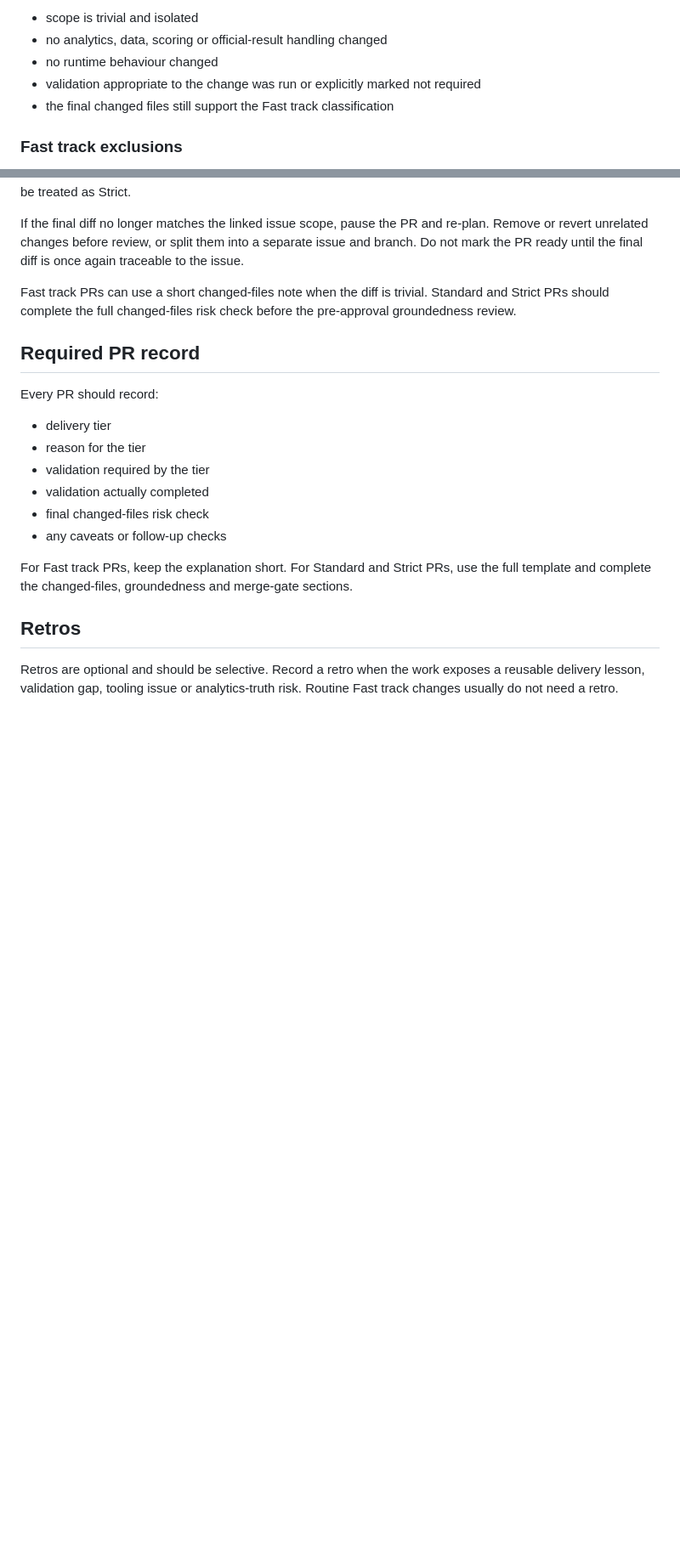
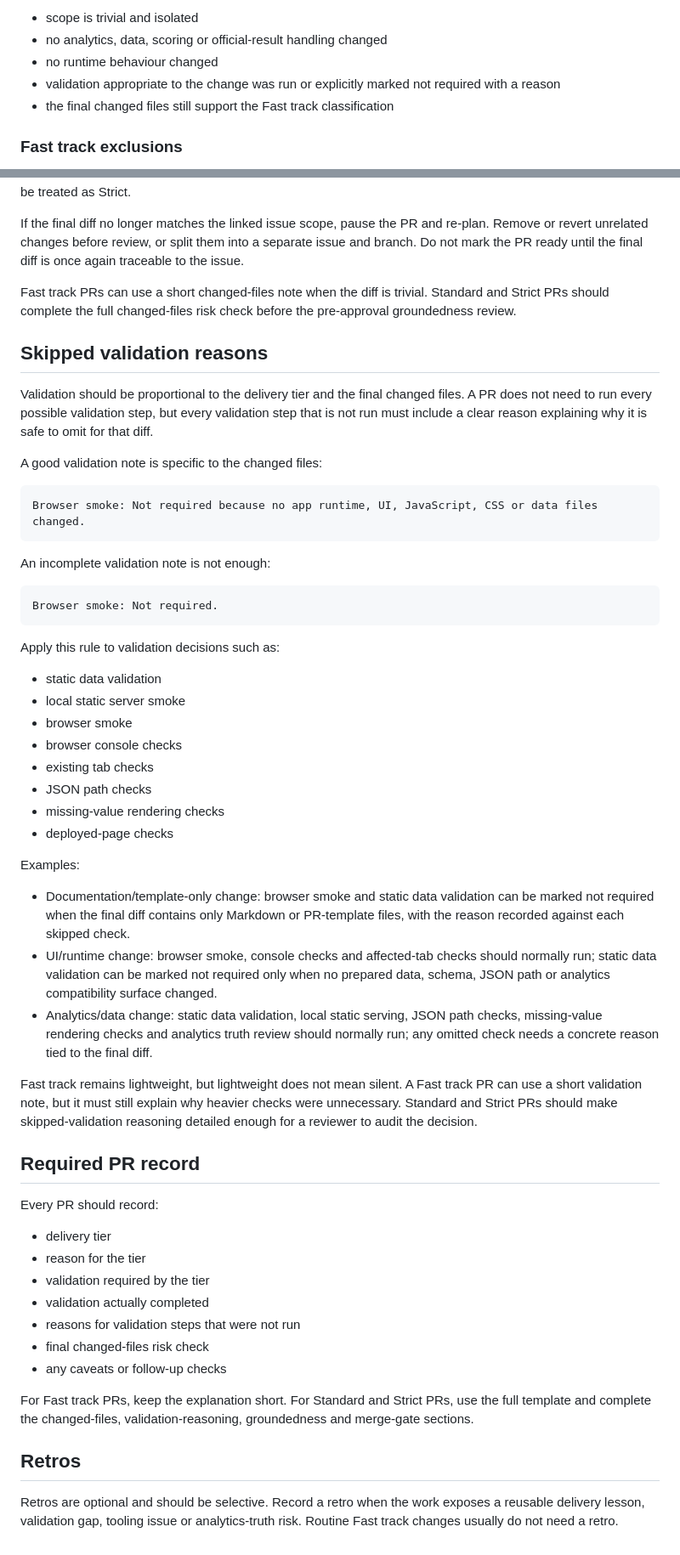
Before and after one commit to 8ft0-ai/RaceIQ, a Markdown page: docs/delivery-tiers.md, 2 parts joined by grey strips. Shown at 85% size. Rendered like a GitHub page; blank space fills up the shorter version.

Commit message:
Document skipped validation reasons

````diff
--- a/docs/delivery-tiers.md
+++ b/docs/delivery-tiers.md
@@ -41,7 +41,7 @@ Fast track evidence should show:
 - scope is trivial and isolated
 - no analytics, data, scoring or official-result handling changed
 - no runtime behaviour changed
-- validation appropriate to the change was run or explicitly marked not required
+- validation appropriate to the change was run or explicitly marked not required with a reason
 - the final changed files still support the Fast track classification
 
 ### Fast track exclusions
@@ -199,6 +201,41 @@ If the final diff no longer matches the linked issue scope, pause the PR and re-
 
 Fast track PRs can use a short changed-files note when the diff is trivial. Standard and Strict PRs should complete the full changed-files risk check before the pre-approval groundedness review.
 
+## Skipped validation reasons
+
+Validation should be proportional to the delivery tier and the final changed files. A PR does not need to run every possible validation step, but every validation step that is not run must include a clear reason explaining why it is safe to omit for that diff.
+
+A good validation note is specific to the changed files:
+
+```text
+Browser smoke: Not required because no app runtime, UI, JavaScript, CSS or data files changed.
+```
+
+An incomplete validation note is not enough:
+
+```text
+Browser smoke: Not required.
+```
+
+Apply this rule to validation decisions such as:
+
+- static data validation
+- local static server smoke
+- browser smoke
+- browser console checks
+- existing tab checks
+- JSON path checks
+- missing-value rendering checks
+- deployed-page checks
+
+Examples:
+
+- Documentation/template-only change: browser smoke and static data validation can be marked not required when the final diff contains only Markdown or PR-template files, with the reason recorded against each skipped check.
+- UI/runtime change: browser smoke, console checks and affected-tab checks should normally run; static data validation can be marked not required only when no prepared data, schema, JSON path or analytics compatibility surface changed.
+- Analytics/data change: static data validation, local static serving, JSON path checks, missing-value rendering checks and analytics truth review should normally run; any omitted check needs a concrete reason tied to the final diff.
+
+Fast track remains lightweight, but lightweight does not mean silent. A Fast track PR can use a short validation note, but it must still explain why heavier checks were unnecessary. Standard and Strict PRs should make skipped-validation reasoning detailed enough for a reviewer to audit the decision.
+
 ## Required PR record
 
 Every PR should record:
@@ -207,10 +244,11 @@ Every PR should record:
 - reason for the tier
 - validation required by the tier
 - validation actually completed
+- reasons for validation steps that were not run
 - final changed-files risk check
 - any caveats or follow-up checks
 
-For Fast track PRs, keep the explanation short. For Standard and Strict PRs, use the full template and complete the changed-files, groundedness and merge-gate sections.
+For Fast track PRs, keep the explanation short. For Standard and Strict PRs, use the full template and complete the changed-files, validation-reasoning, groundedness and merge-gate sections.
 
 ## Retros
 
````
Also changed, not shown: other parts of docs/delivery-tiers.md (+2 -0 lines).
